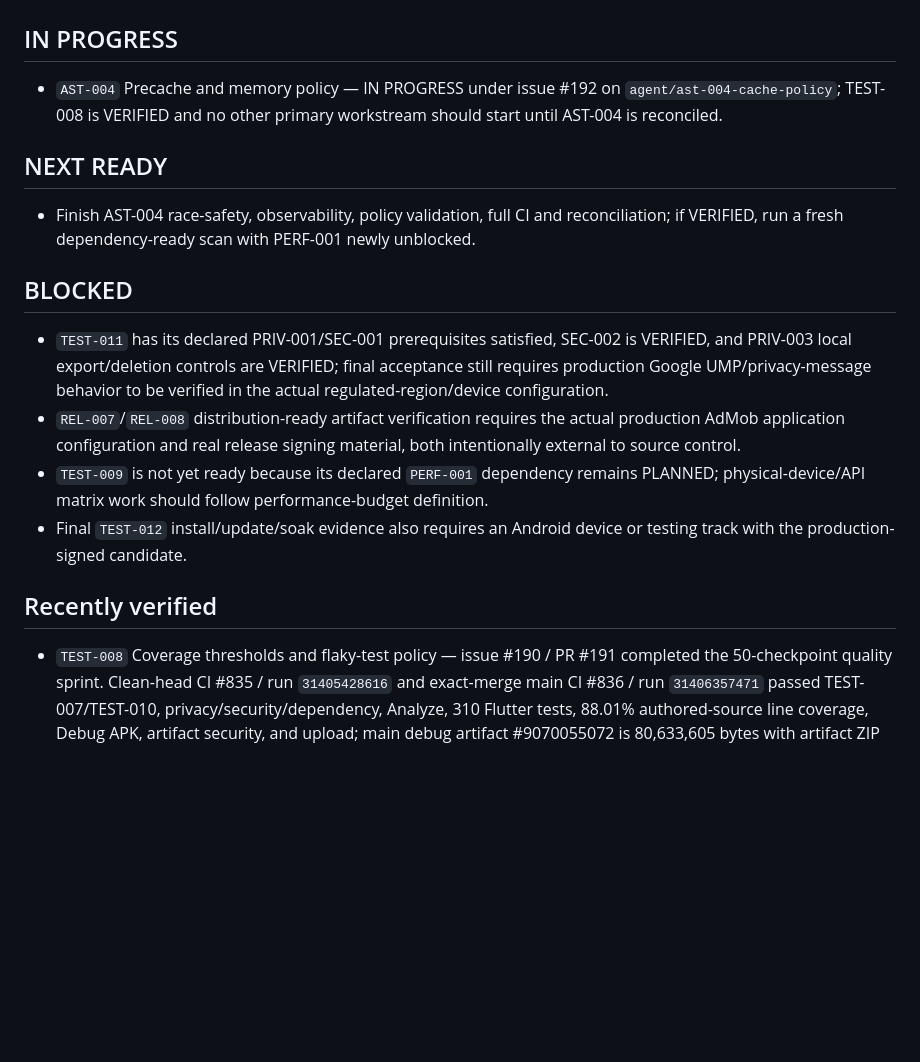
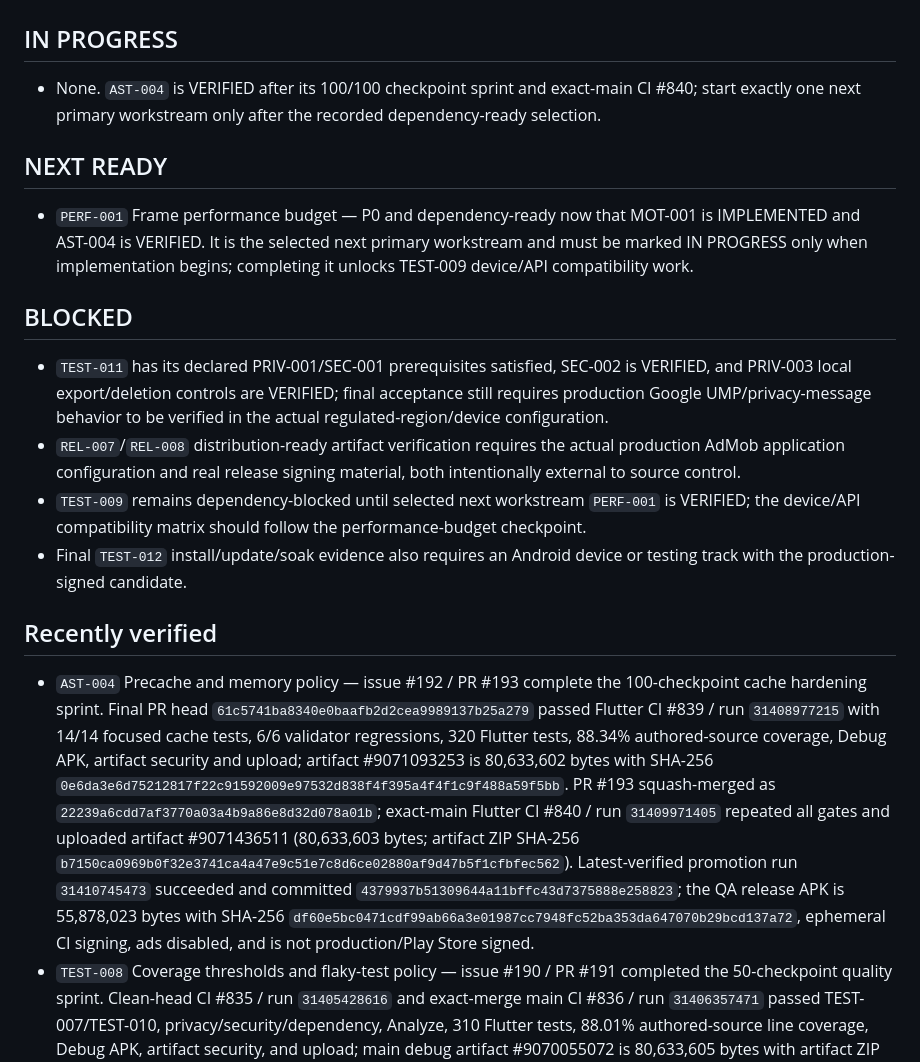
Before and after one commit to walidatiyaai2025-gif/CARGame, a Markdown page: docs/FEATURE_CATALOG.md, the part around one of its changes. Rendered like a GitHub page; blank space fills up the shorter version.

Commit message:
AST-004: reconcile final verified evidence
Record final exact-main CI and latest-verified APK promotion evidence; docs-only reconciliation. [skip ci]

```diff
--- a/docs/FEATURE_CATALOG.md
+++ b/docs/FEATURE_CATALOG.md
@@ -331,21 +331,22 @@ Codex must not mark a feature complete merely because UI code exists.
 
 ## IN PROGRESS
 
-- `AST-004` Precache and memory policy — IN PROGRESS under issue #192 on `agent/ast-004-cache-policy`; TEST-008 is VERIFIED and no other primary workstream should start until AST-004 is reconciled.
+- None. `AST-004` is VERIFIED after its 100/100 checkpoint sprint and exact-main CI #840; start exactly one next primary workstream only after the recorded dependency-ready selection.
 
 ## NEXT READY
 
-- Finish AST-004 race-safety, observability, policy validation, full CI and reconciliation; if VERIFIED, run a fresh dependency-ready scan with PERF-001 newly unblocked.
+- `PERF-001` Frame performance budget — P0 and dependency-ready now that MOT-001 is IMPLEMENTED and AST-004 is VERIFIED. It is the selected next primary workstream and must be marked IN PROGRESS only when implementation begins; completing it unlocks TEST-009 device/API compatibility work.
 
 ## BLOCKED
 
 - `TEST-011` has its declared PRIV-001/SEC-001 prerequisites satisfied, SEC-002 is VERIFIED, and PRIV-003 local export/deletion controls are VERIFIED; final acceptance still requires production Google UMP/privacy-message behavior to be verified in the actual regulated-region/device configuration.
 - `REL-007`/`REL-008` distribution-ready artifact verification requires the actual production AdMob application configuration and real release signing material, both intentionally external to source control.
-- `TEST-009` is not yet ready because its declared `PERF-001` dependency remains PLANNED; physical-device/API matrix work should follow performance-budget definition.
+- `TEST-009` remains dependency-blocked until selected next workstream `PERF-001` is VERIFIED; the device/API compatibility matrix should follow the performance-budget checkpoint.
 - Final `TEST-012` install/update/soak evidence also requires an Android device or testing track with the production-signed candidate.
 
 ## Recently verified
 
+- `AST-004` Precache and memory policy — issue #192 / PR #193 complete the 100-checkpoint cache hardening sprint. Final PR head `61c5741ba8340e0baafb2d2cea9989137b25a279` passed Flutter CI #839 / run `31408977215` with 14/14 focused cache tests, 6/6 validator regressions, 320 Flutter tests, 88.34% authored-source coverage, Debug APK, artifact security and upload; artifact #9071093253 is 80,633,602 bytes with SHA-256 `0e6da3e6d75212817f22c91592009e97532d838f4f395a4f4f1c9f488a59f5bb`. PR #193 squash-merged as `22239a6cdd7af3770a03a4b9a86e8d32d078a01b`; exact-main Flutter CI #840 / run `31409971405` repeated all gates and uploaded artifact #9071436511 (80,633,603 bytes; artifact ZIP SHA-256 `b7150ca0969b0f32e3741ca4a47e9c51e7c8d6ce02880af9d47b5f1cfbfec562`). Latest-verified promotion run `31410745473` succeeded and committed `4379937b51309644a11bffc43d7375888e258823`; the QA release APK is 55,878,023 bytes with SHA-256 `df60e5bc0471cdf99ab66a3e01987cc7948fc52ba353da647070b29bcd137a72`, ephemeral CI signing, ads disabled, and is not production/Play Store signed.
 - `TEST-008` Coverage thresholds and flaky-test policy — issue #190 / PR #191 completed the 50-checkpoint quality sprint. Clean-head CI #835 / run `31405428616` and exact-merge main CI #836 / run `31406357471` passed TEST-007/TEST-010, privacy/security/dependency, Analyze, 310 Flutter tests, 88.01% authored-source line coverage, Debug APK, artifact security, and upload; main debug artifact #9070055072 is 80,633,605 bytes with artifact ZIP SHA-256 `5b66f915d19184feda6ca2a061e73fdaaa6abed4ac6cc9b2c2002c3c33e9a476`. PR #191 squash-merged as `87ab162c1fe1a73b962dd98370ac04aee7d15b90`, Issue #190 closed completed, and latest-verified promotion run `31407149670` committed QA APK promotion `3945b6fad174ec913c381fabfc8788de4e5323d7` (55,878,023 bytes; SHA-256 `adf8907ad545b6c30113c17eabbd4d8a572c79d3821b05212cee0f562468f64a`).
 - `TEST-010` Dashboard/catalog parser validation — issue #187 / PR #188 are completed and merged. Final clean-head CI #827 / run `31385221550` and exact-merge main CI #828 / run `31385904664` each passed all 45 steps; main debug artifact #9061890276 is 80,633,607 bytes with SHA-256 `a2684e4697cf2e153ee75f471cc1bfeaaf0feb15638e43a788984c2bc585b173`. Latest-verified promotion run `31386487136` produced the 55,878,023-byte release-mode QA APK with SHA-256 `7b24570855c3e3f48007f53eac9770cde3a6a9fe0de519abff35fcb36925383f` and committed it as `743356b2a8e66b699feadb09e1c9f5fa60b858a7`.
 - `ENG-011` Developer tooling and documentation — issue #173 / PR #174 establish one canonical developer workflow over the existing supported scripts, replace stale README setup/release guidance, and add a blocking 16-entry-point/current-guidance drift validator with 10 focused regressions. Flutter CI #773 / run `31339612397` passed the new gates, full Flutter tests, Debug APK and artifact security; artifact #9045499219 is 80,619,633 bytes with SHA-256 `2baf734f6a3362837f140cbbd25863c7ea189b15de3ea81d75d5b7dde43e7d5b`.
```
Also changed, not shown: other parts of docs/FEATURE_CATALOG.md (+1 -1 lines), docs/STATUS.md (+16 -13 lines), docs/work/AST-004.md (+15 -6 lines).
